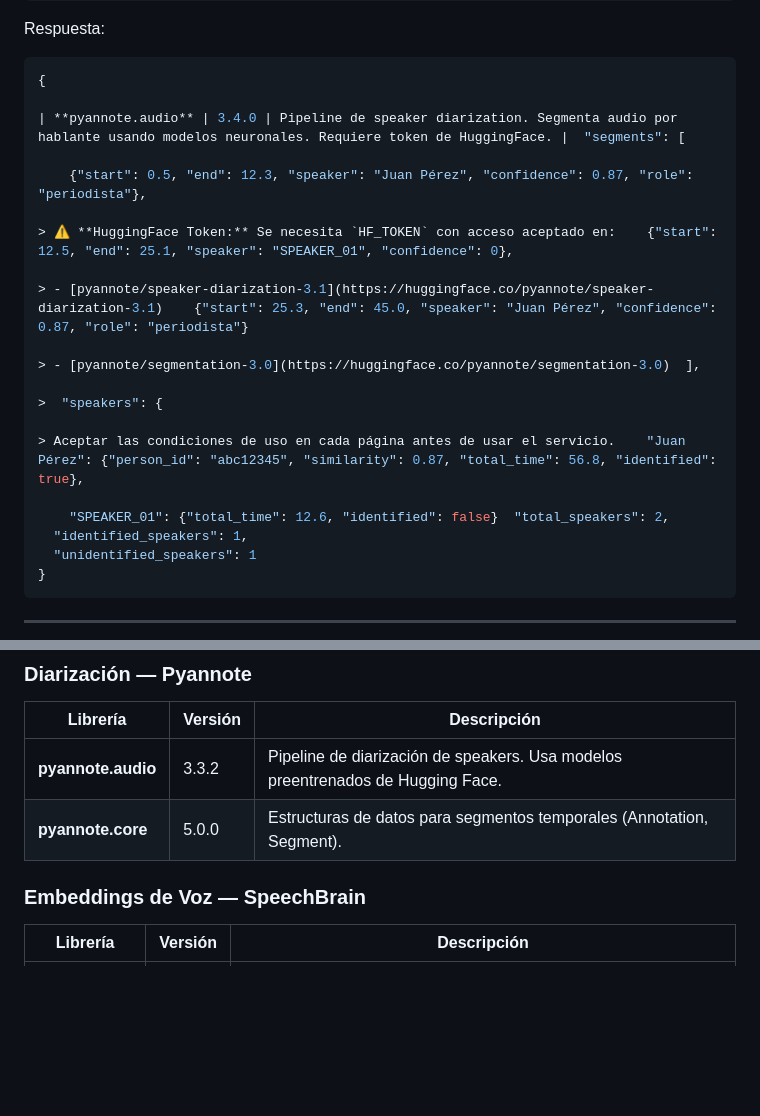
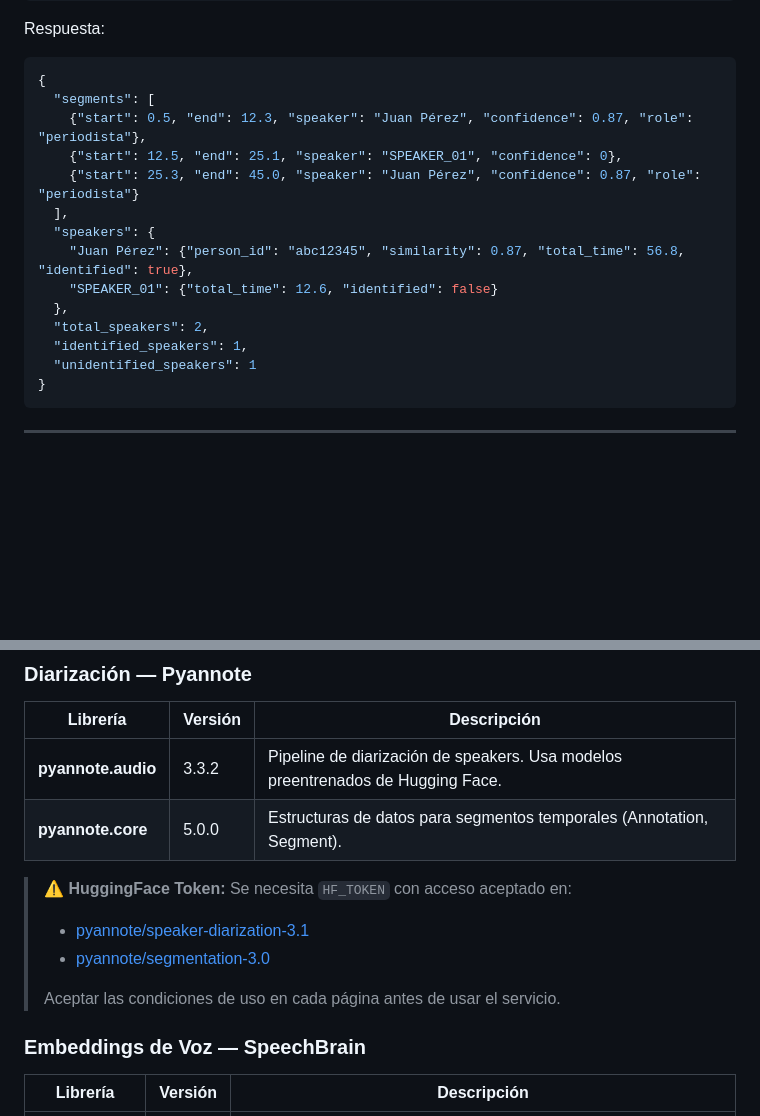
Before and after one commit to tapiagarrido/voice_manager, a Markdown page: README.md, 2 parts joined by grey strips. Drawn GitHub-style; blank space fills up the shorter version.

Commit message:
modificacion de readme

````diff
--- a/README.md
+++ b/README.md
@@ -201,22 +201,16 @@ Respuesta:
 
 ```json
 {
-
-| **pyannote.audio** | 3.4.0 | Pipeline de speaker diarization. Segmenta audio por hablante usando modelos neuronales. Requiere token de HuggingFace. |  "segments": [
-
+  "segments": [
     {"start": 0.5, "end": 12.3, "speaker": "Juan Pérez", "confidence": 0.87, "role": "periodista"},
-
-> ⚠️ **HuggingFace Token:** Se necesita `HF_TOKEN` con acceso aceptado en:    {"start": 12.5, "end": 25.1, "speaker": "SPEAKER_01", "confidence": 0},
-
-> - [pyannote/speaker-diarization-3.1](https://huggingface.co/pyannote/speaker-diarization-3.1)    {"start": 25.3, "end": 45.0, "speaker": "Juan Pérez", "confidence": 0.87, "role": "periodista"}
-
-> - [pyannote/segmentation-3.0](https://huggingface.co/pyannote/segmentation-3.0)  ],
-
->  "speakers": {
-
-> Aceptar las condiciones de uso en cada página antes de usar el servicio.    "Juan Pérez": {"person_id": "abc12345", "similarity": 0.87, "total_time": 56.8, "identified": true},
-
-    "SPEAKER_01": {"total_time": 12.6, "identified": false}  "total_speakers": 2,
+    {"start": 12.5, "end": 25.1, "speaker": "SPEAKER_01", "confidence": 0},
+    {"start": 25.3, "end": 45.0, "speaker": "Juan Pérez", "confidence": 0.87, "role": "periodista"}
+  ],
+  "speakers": {
+    "Juan Pérez": {"person_id": "abc12345", "similarity": 0.87, "total_time": 56.8, "identified": true},
+    "SPEAKER_01": {"total_time": 12.6, "identified": false}
+  },
+  "total_speakers": 2,
   "identified_speakers": 1,
   "unidentified_speakers": 1
 }
@@ -327,6 +321,12 @@ dps_voice_manager/
 |----------|---------|-------------|
 | **pyannote.audio** | 3.3.2 | Pipeline de diarización de speakers. Usa modelos preentrenados de Hugging Face. |
 | **pyannote.core** | 5.0.0 | Estructuras de datos para segmentos temporales (Annotation, Segment). |
+
+> ⚠️ **HuggingFace Token:** Se necesita `HF_TOKEN` con acceso aceptado en:
+> - [pyannote/speaker-diarization-3.1](https://huggingface.co/pyannote/speaker-diarization-3.1)
+> - [pyannote/segmentation-3.0](https://huggingface.co/pyannote/segmentation-3.0)
+>
+> Aceptar las condiciones de uso en cada página antes de usar el servicio.
 
 ### Embeddings de Voz — SpeechBrain
 
````
